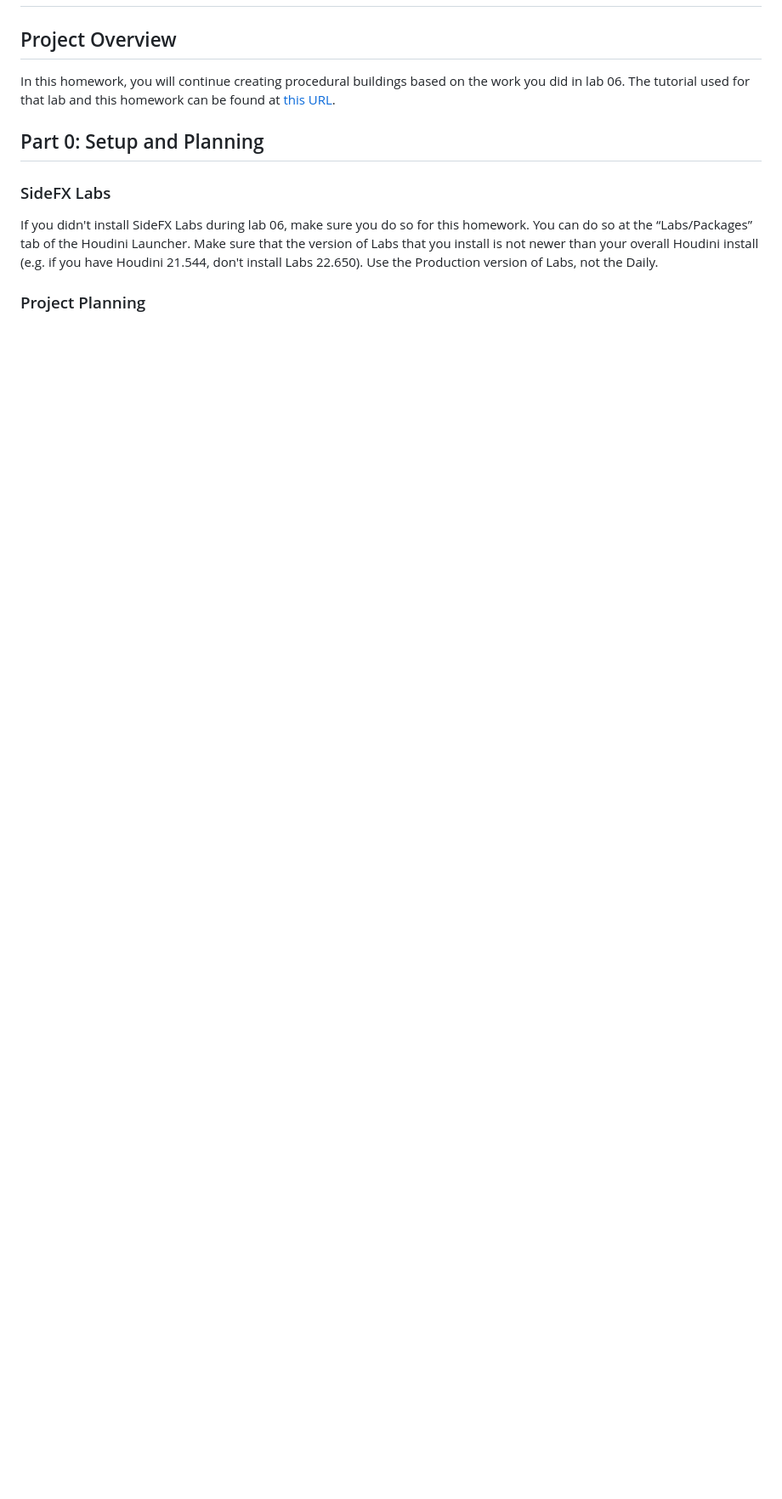
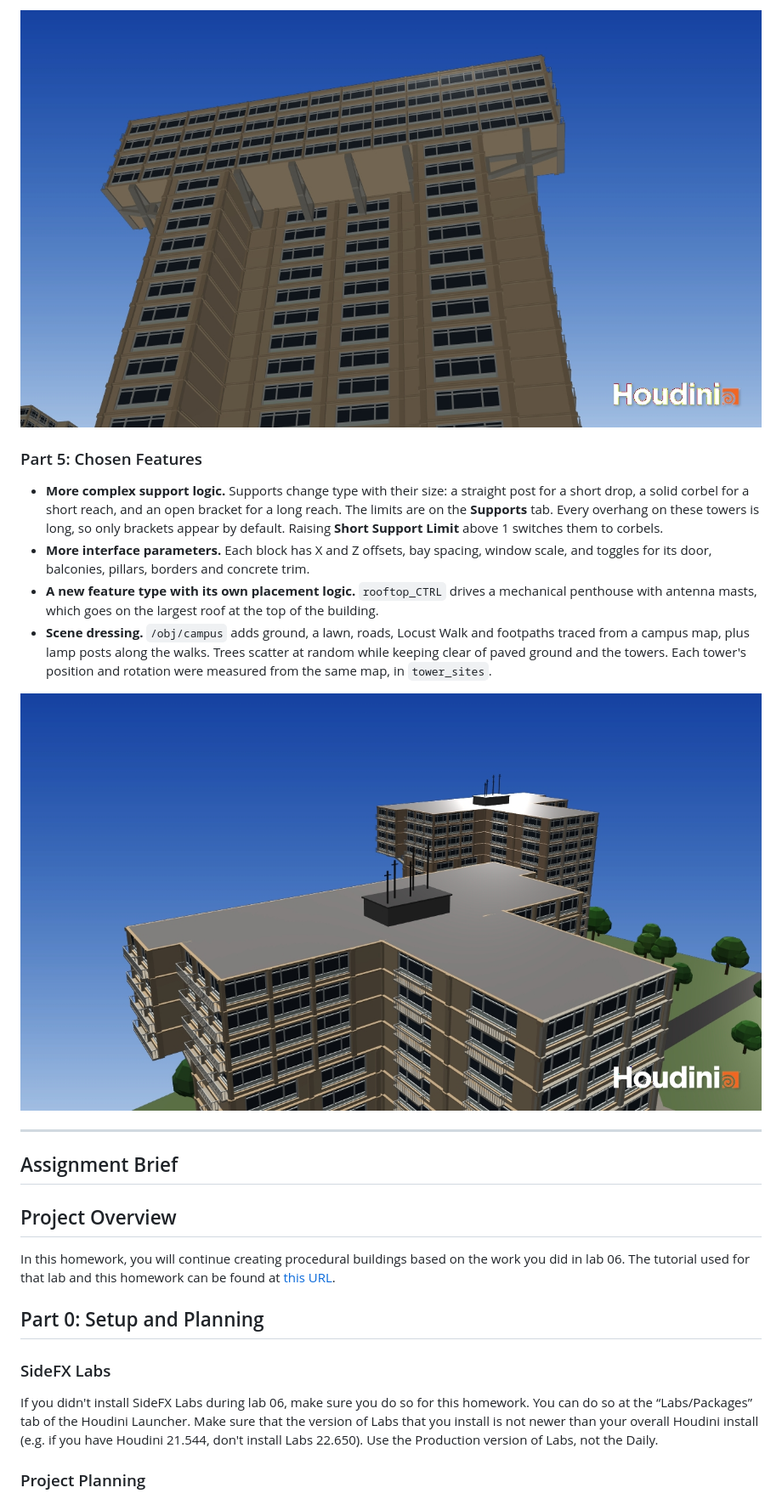
Before and after one commit to CIS-5660-Fall-2026/hw04-buildings, a Markdown page: README.md, the part around one of its changes. Shown at 85% size. GitHub-like rendering; pictures changed too: img/renders/crown_supports.jpg (added), img/renders/rooftop.jpg (added); blank space fills up the shorter version.

```diff
--- a/README.md
+++ b/README.md
@@ -2,3 +62,18 @@
+![Brackets under the crown](img/renders/crown_supports.jpg)
+
+### Part 5: Chosen Features
+
+- **More complex support logic.** Supports change type with their size: a straight post for a short drop, a solid corbel for a short reach, and an open bracket for a long reach. The limits are on the **Supports** tab. Every overhang on these towers is long, so only brackets appear by default. Raising **Short Support Limit** above 1 switches them to corbels.
+- **More interface parameters.** Each block has X and Z offsets, bay spacing, window scale, and toggles for its door, balconies, pillars, borders and concrete trim.
+- **A new feature type with its own placement logic.** `rooftop_CTRL` drives a mechanical penthouse with antenna masts, which goes on the largest roof at the top of the building.
+- **Scene dressing.** `/obj/campus` adds ground, a lawn, roads, Locust Walk and footpaths traced from a campus map, plus lamp posts along the walks. Trees scatter at random while keeping clear of paved ground and the towers. Each tower's position and rotation were measured from the same map, in `tower_sites`.
+
+![Mechanical penthouse and antenna masts](img/renders/rooftop.jpg)
+
+
+---
+
+## Assignment Brief
 
 ## Project Overview
 In this homework, you will continue creating procedural buildings based on the work you did in lab 06. The tutorial used for that lab and this homework can be found at [this URL](https://www.youtube.com/watch?v=uIe97023sDk&t=979s&ab_channel=SimonHoudini).
```
Also changed, not shown: other parts of README.md (+60 -0 lines), img/renders/campus.jpg (added), img/renders/stem_grid_door.jpg (added), img/renders/tower.jpg (added), 2 other files.
